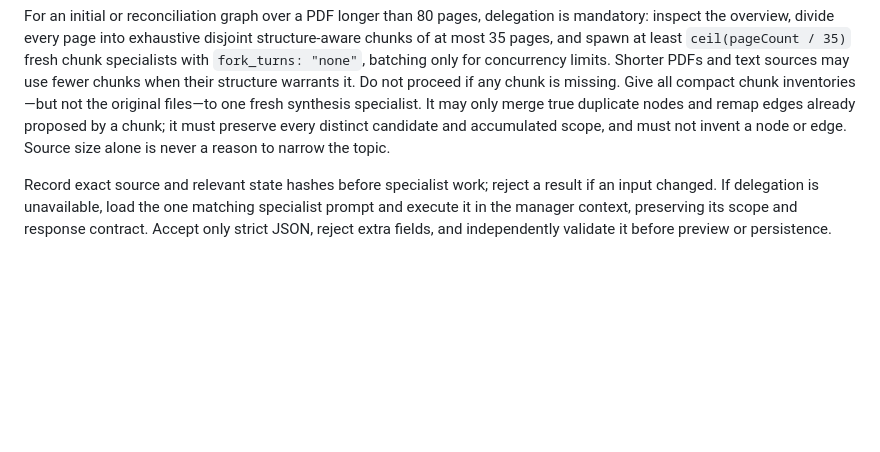
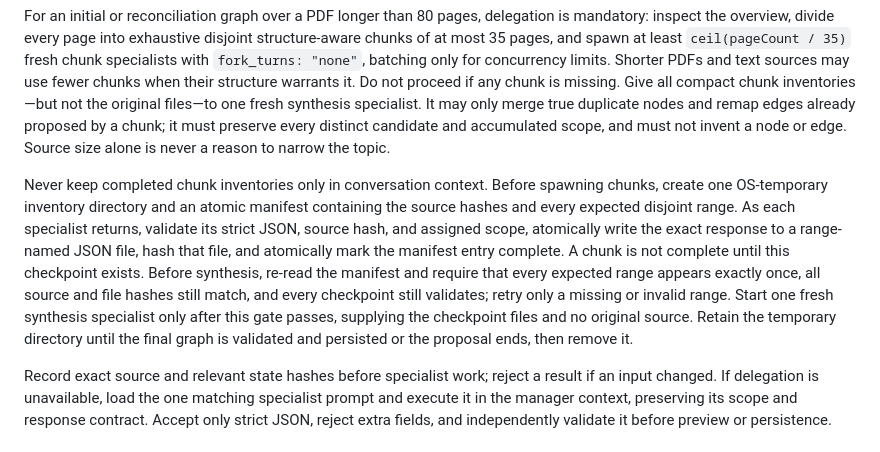
Before and after one commit to TomasTillmann/LEARN, a Markdown page: src/prompts/session_manager.md, the part around the change. Drawn GitHub-style; blank space fills up the shorter version.

Commit message:
Checkpoint graph chunk inventories

```diff
--- a/src/prompts/session_manager.md
+++ b/src/prompts/session_manager.md
@@ -102,6 +102,8 @@ For a concept lesson or review, pass exactly that node's persisted `sourceScopes
 
 For an initial or reconciliation graph over a PDF longer than 80 pages, delegation is mandatory: inspect the overview, divide every page into exhaustive disjoint structure-aware chunks of at most 35 pages, and spawn at least `ceil(pageCount / 35)` fresh chunk specialists with `fork_turns: "none"`, batching only for concurrency limits. Shorter PDFs and text sources may use fewer chunks when their structure warrants it. Do not proceed if any chunk is missing. Give all compact chunk inventories—but not the original files—to one fresh synthesis specialist. It may only merge true duplicate nodes and remap edges already proposed by a chunk; it must preserve every distinct candidate and accumulated scope, and must not invent a node or edge. Source size alone is never a reason to narrow the topic.
 
+Never keep completed chunk inventories only in conversation context. Before spawning chunks, create one OS-temporary inventory directory and an atomic manifest containing the source hashes and every expected disjoint range. As each specialist returns, validate its strict JSON, source hash, and assigned scope, atomically write the exact response to a range-named JSON file, hash that file, and atomically mark the manifest entry complete. A chunk is not complete until this checkpoint exists. Before synthesis, re-read the manifest and require that every expected range appears exactly once, all source and file hashes still match, and every checkpoint still validates; retry only a missing or invalid range. Start one fresh synthesis specialist only after this gate passes, supplying the checkpoint files and no original source. Retain the temporary directory until the final graph is validated and persisted or the proposal ends, then remove it.
+
 Record exact source and relevant state hashes before specialist work; reject a result if an input changed. If delegation is unavailable, load the one matching specialist prompt and execute it in the manager context, preserving its scope and response contract. Accept only strict JSON, reject extra fields, and independently validate it before preview or persistence.
 
 ## Add and change sources
```
Also changed, not shown: PRODUCT_SPEC.md (+1 -0 lines).
